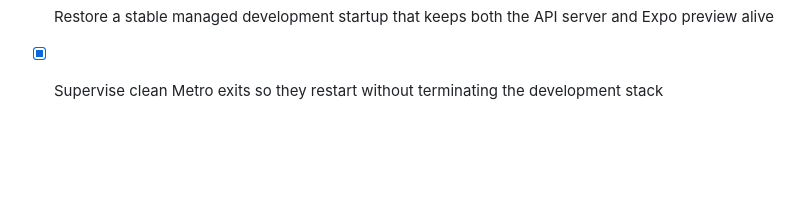
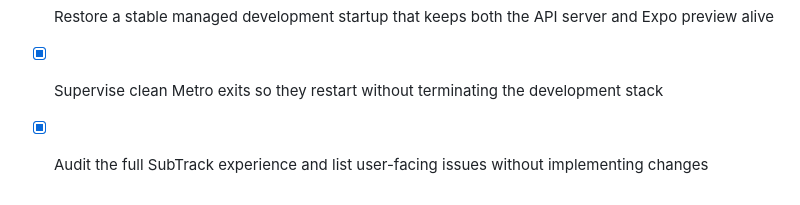
Before and after one commit to gethyetal-source/subscription_dashboard_mvp, a Markdown page: todo.md, the part around the change. Drawn GitHub-style; blank space fills up the shorter version.

```diff
--- a/todo.md
+++ b/todo.md
@@ -218,3 +218,5 @@
 - [x] Restore a stable managed development startup that keeps both the API server and Expo preview alive
 
 - [x] Supervise clean Metro exits so they restart without terminating the development stack
+
+- [x] Audit the full SubTrack experience and list user-facing issues without implementing changes
```
Also changed, not shown: docs/user-experience-audit.md (added, +112 -0 lines).
